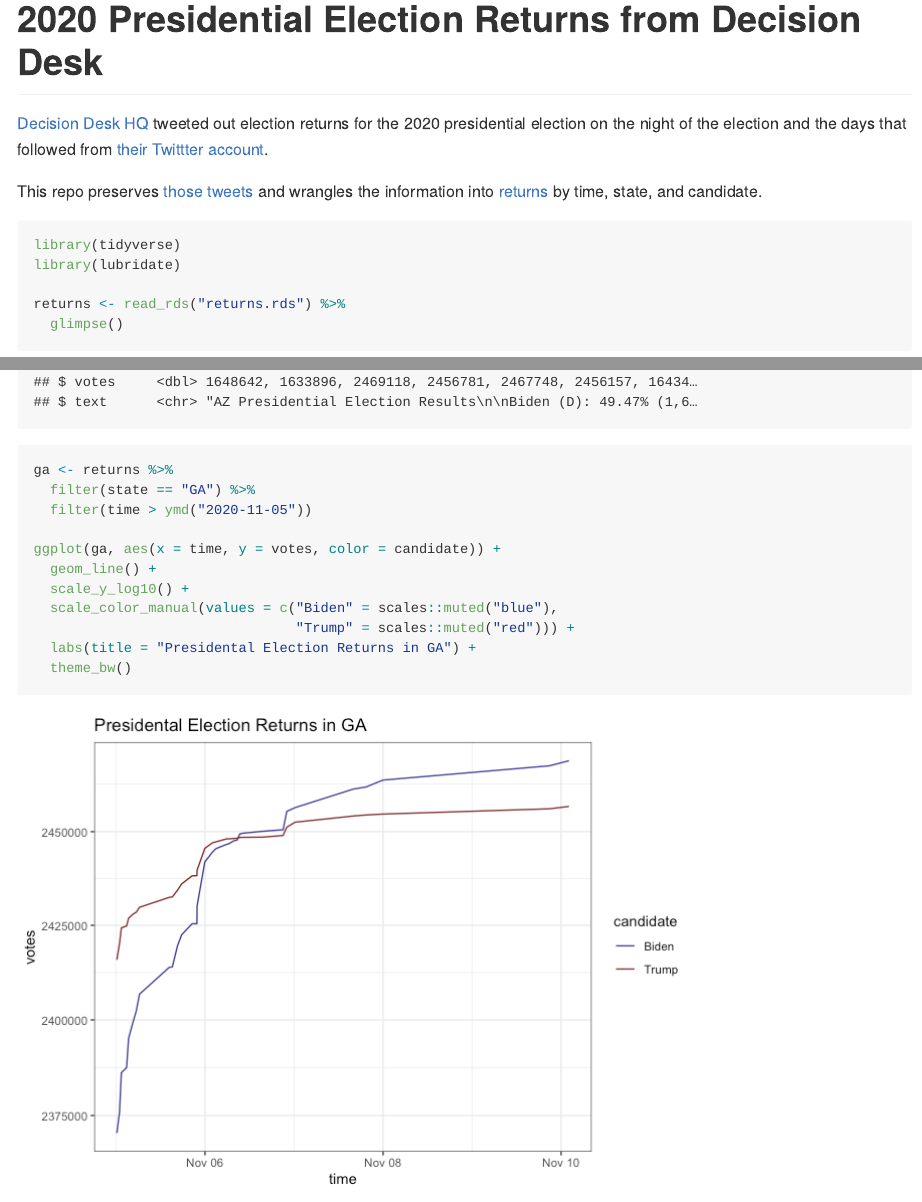
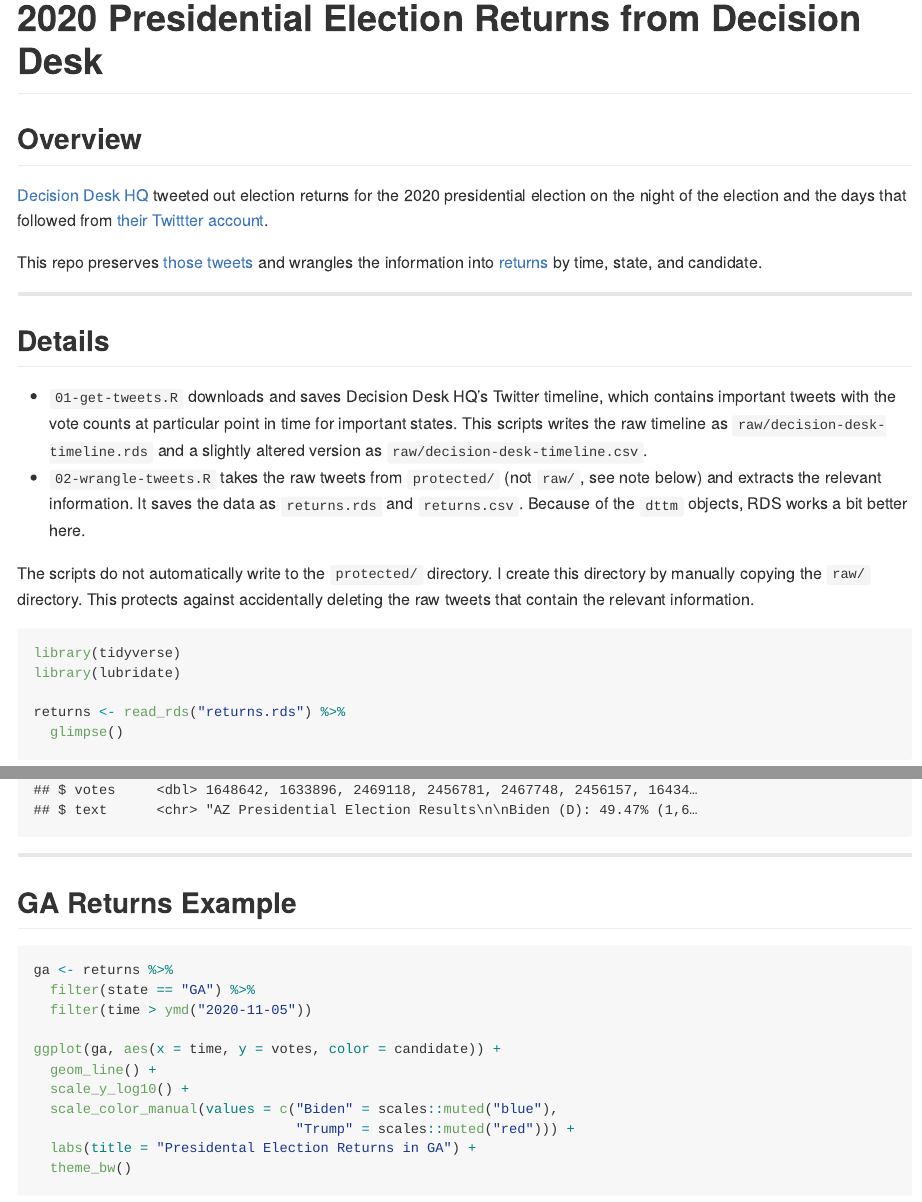
Before and after one commit to carlislerainey/decision-desk-hq-returns, an R Markdown document (README.Rmd): the page in a window 1100 px wide, from its top, and a second part further down, joined at a grey line. The pictures show the output file README.md that the author committed with the source, drawn offline in the style of GitHub.

Commit message:
Add a bit more detail to the README

````diff
--- a/README.Rmd
+++ b/README.Rmd
@@ -8,9 +8,20 @@ output: github_document
 knitr::opts_chunk$set(echo = TRUE, fig.path="figures/")
 ```
 
+## Overview
+
 [Decision Desk HQ](https://decisiondeskhq.com) tweeted out election returns for the 2020 presidential election on the night of the election and the days that followed from [their Twittter account](https://twitter.com/DecisionDeskHQ).
 
 This repo preserves [those tweets](protected/decision-desk-timeline.csv) and wrangles the information into [returns](returns.csv) by time, state, and candidate.
+
+---
+
+## Details
+
+- `01-get-tweets.R` downloads and saves Decision Desk HQ's Twitter timeline, which contains important tweets with the vote counts at particular point in time for important states. This scripts writes the raw timeline as `raw/decision-desk-timeline.rds` and a slightly altered version as `raw/decision-desk-timeline.csv`.
+- `02-wrangle-tweets.R` takes the raw tweets from `protected/` (not `raw/`, see note below) and extracts the relevant information. It saves the data as `returns.rds` and `returns.csv`. Because of the `dttm` objects, RDS works a bit better here.
+
+The scripts do not automatically write to the `protected/` directory. I create this directory by manually copying the `raw/` directory. This protects against accidentally deleting the raw tweets that contain the relevant information.
 
 ```{r message=FALSE, warning=FALSE}
 library(tidyverse)
@@ -19,6 +30,10 @@ library(lubridate)
 returns <- read_rds("returns.rds") %>%
   glimpse()
 ```
+
+---
+
+## GA Returns Example
 
 ```{r ga}
 ga <- returns %>%
````
Also changed, not shown: README.md.
